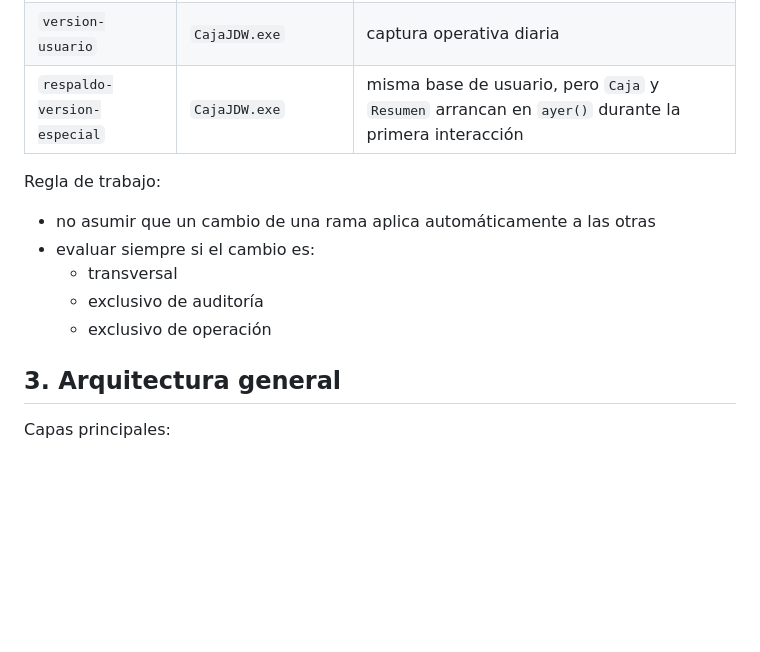
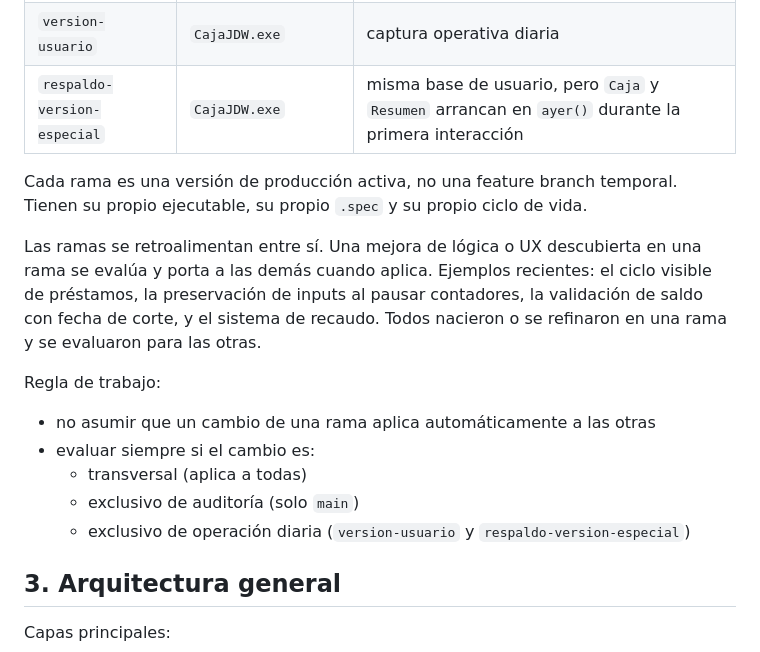
Before and after one commit to williamppmm/caja-multisede-jdw, a Markdown page: docs/contexto-proyecto.md, the part around the change. Rendered like a GitHub page; blank space fills up the shorter version.

```diff
--- a/docs/contexto-proyecto.md
+++ b/docs/contexto-proyecto.md
@@ -23,13 +23,17 @@ Excel sigue siendo la fuente de verdad, pero la operación ya ocurre sobre la ap
 | `version-usuario` | `CajaJDW.exe` | captura operativa diaria |
 | `respaldo-version-especial` | `CajaJDW.exe` | misma base de usuario, pero `Caja` y `Resumen` arrancan en `ayer()` durante la primera interacción |
 
+Cada rama es una versión de producción activa, no una feature branch temporal. Tienen su propio ejecutable, su propio `.spec` y su propio ciclo de vida.
+
+Las ramas se retroalimentan entre sí. Una mejora de lógica o UX descubierta en una rama se evalúa y porta a las demás cuando aplica. Ejemplos recientes: el ciclo visible de préstamos, la preservación de inputs al pausar contadores, la validación de saldo con fecha de corte, y el sistema de recaudo. Todos nacieron o se refinaron en una rama y se evaluaron para las otras.
+
 Regla de trabajo:
 
 - no asumir que un cambio de una rama aplica automáticamente a las otras
 - evaluar siempre si el cambio es:
-  - transversal
-  - exclusivo de auditoría
-  - exclusivo de operación
+  - transversal (aplica a todas)
+  - exclusivo de auditoría (solo `main`)
+  - exclusivo de operación diaria (`version-usuario` y `respaldo-version-especial`)
 
 ## 3. Arquitectura general
 
```
Also changed, not shown: README.md (+18 -1 lines).
